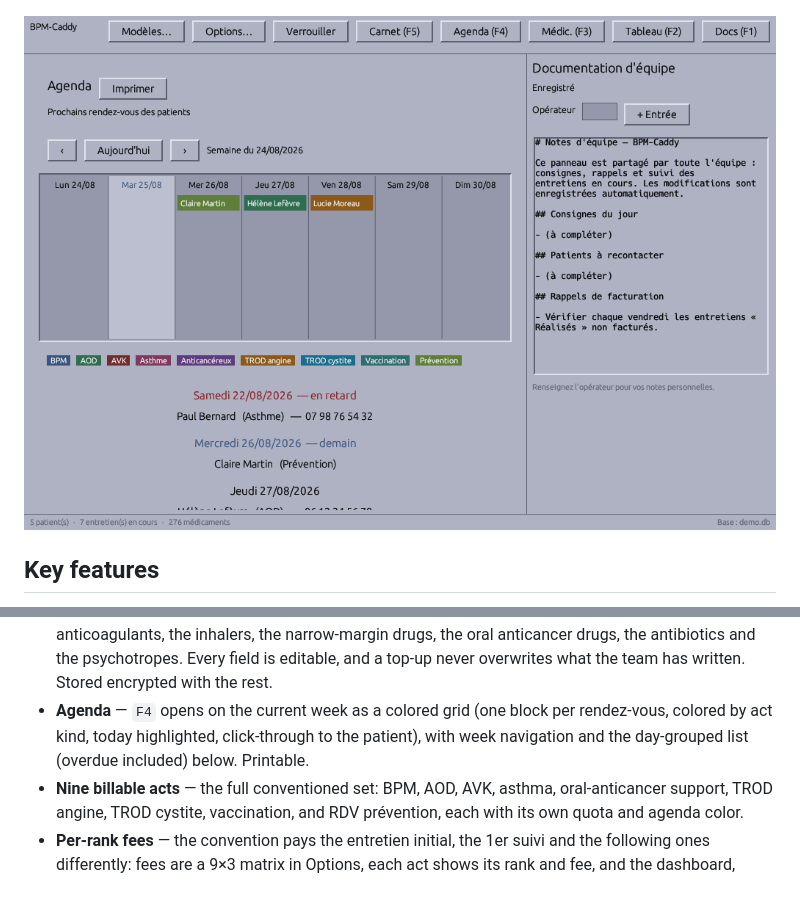
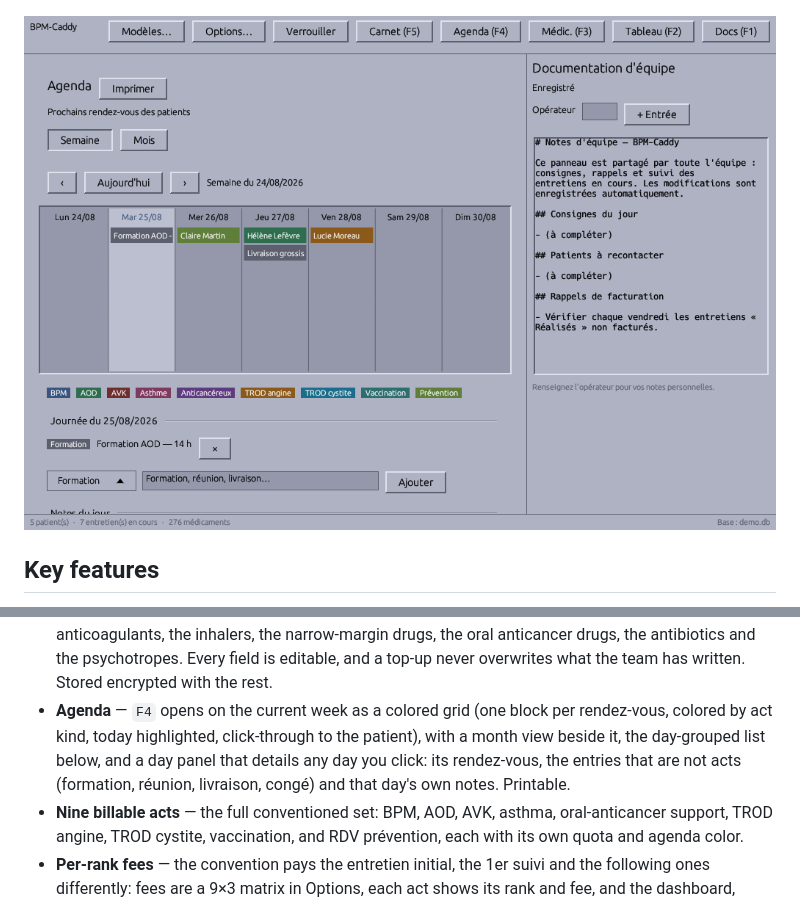
Before and after one commit to youssefsahli/bpm-caddy, a Markdown page: README.md, 2 parts joined by grey strips. Rendered like a GitHub page; pictures changed too: docs/screenshot_agenda.png.

```diff
--- a/README.md
+++ b/README.md
@@ -33,7 +33,7 @@ BPM-Caddy is a desktop application that streamlines pharmaceutical consultations
 - **Dated note journals** — append-only, author-stamped notes on every patient, every drug, and per-operator personal notes, separate from the shared pane.
 - **Carnet de transmissions** — `F5` opens the end-of-day handover logbook: one page per day, stamped team entries, day-by-day browsing, printable for the binder.
 - **Drug reference base** — `F3` opens the team's shared drug cards (DCI, dosage, interactions, IUP, antidote, notes): two typed letters — brand or DCI — show the essentials at a glance, no match becomes a new card, and any card inserts into the team notes in one click. A fresh base starts with ~275 common drugs (names, DCI, classes, textbook antidotes), of which ~60 ship as full monographs — indications, mechanism, posology, contraindications, interactions, adverse effects, monitoring, counselling points, pharmacokinetics and numbered sources — covering the anticoagulants, the inhalers, the narrow-margin drugs, the oral anticancer drugs, the antibiotics and the psychotropes. Every field is editable, and a top-up never overwrites what the team has written. Stored encrypted with the rest.
-- **Agenda** — `F4` opens on the current week as a colored grid (one block per rendez-vous, colored by act kind, today highlighted, click-through to the patient), with week navigation and the day-grouped list (overdue included) below. Printable.
+- **Agenda** — `F4` opens on the current week as a colored grid (one block per rendez-vous, colored by act kind, today highlighted, click-through to the patient), with a month view beside it, the day-grouped list below, and a day panel that details any day you click: its rendez-vous, the entries that are not acts (formation, réunion, livraison, congé) and that day's own notes. Printable.
 - **Nine billable acts** — the full conventioned set: BPM, AOD, AVK, asthma, oral-anticancer support, TROD angine, TROD cystite, vaccination, and RDV prévention, each with its own quota and agenda color.
 - **Per-rank fees** — the convention pays the entretien initial, the 1er suivi and the following ones differently: fees are a 9×3 matrix in Options, each act shows its rank and fee, and the dashboard, patient table and CSV all bill by rank.
 - **Paper-styled monographs** — a drug card opens as a printed monograph on a sheet of paper: uppercase section headings, the pharmacokinetics as a definition list and the numbered sources at the foot. "Modifier" switches to the editable form, "Imprimer" typesets the same sheet as an A4 PDF.
```
Also changed, not shown: CHANGELOG.md (+13 -0 lines), docs/screenshot_patient.png, 7 other files.
